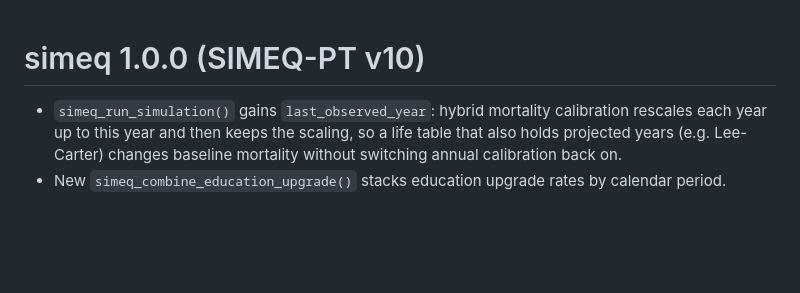
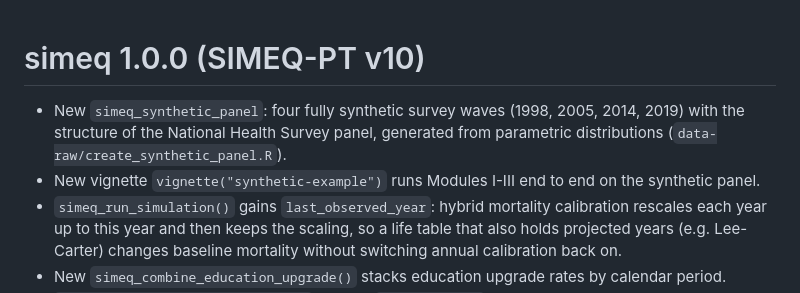
Before and after one commit to BertaValente/simeq, a Markdown page: NEWS.md, the part around the change. Rendered like a GitHub page; blank space fills up the shorter version.

Commit message:
NEWS: synthetic panel and vignette
Co-Authored-By: Claude Opus 5.5 <noreply@anthropic.com>
Claude-Session: https://claude.ai/code/session_01BWUJHUERLh1vpxgGktRSFE

```diff
--- a/NEWS.md
+++ b/NEWS.md
@@ -1,5 +1,10 @@
 # simeq 1.0.0 (SIMEQ-PT v10)
 
+- New `simeq_synthetic_panel`: four fully synthetic survey waves (1998,
+  2005, 2014, 2019) with the structure of the National Health Survey panel,
+  generated from parametric distributions (`data-raw/create_synthetic_panel.R`).
+- New vignette `vignette("synthetic-example")` runs Modules I-III end to end
+  on the synthetic panel.
 - `simeq_run_simulation()` gains `last_observed_year`: hybrid mortality
   calibration rescales each year up to this year and then keeps the scaling,
   so a life table that also holds projected years (e.g. Lee-Carter) changes
```
